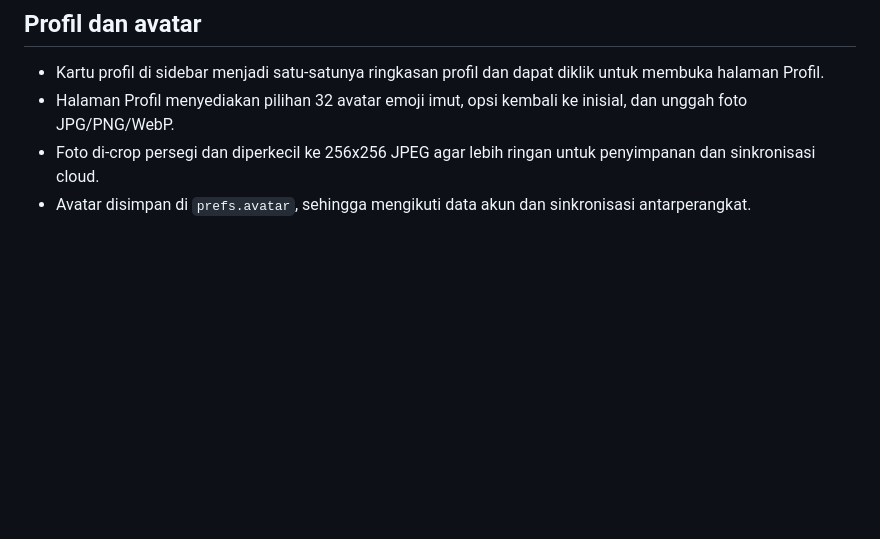
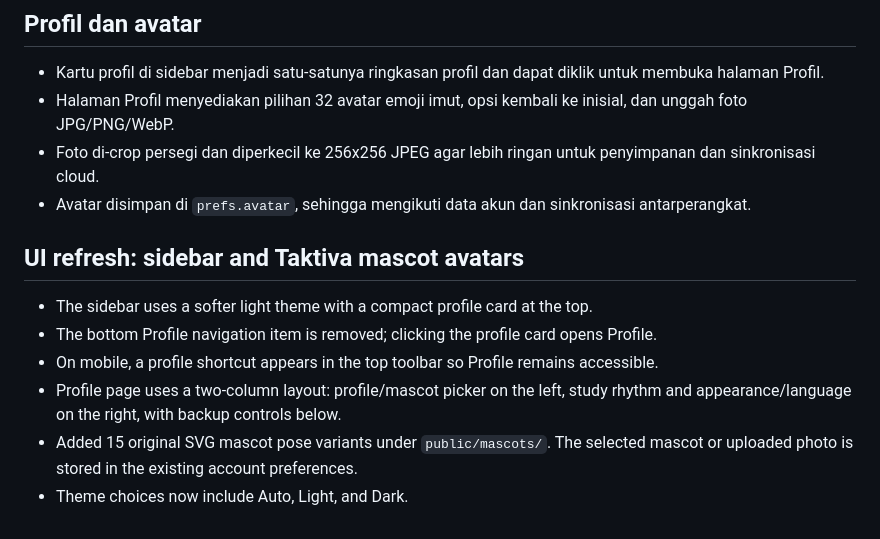
Before and after one commit to dynessa-commits/Taktiva-database, a Markdown page: README.md, the part around the change. GitHub-like rendering; blank space fills up the shorter version.

```diff
--- a/README.md
+++ b/README.md
@@ -55,3 +55,12 @@ Lalu daftar akun di satu perangkat, masuk di perangkat lain: tugasmu sama.
 - Halaman Profil menyediakan pilihan 32 avatar emoji imut, opsi kembali ke inisial, dan unggah foto JPG/PNG/WebP.
 - Foto di-crop persegi dan diperkecil ke 256x256 JPEG agar lebih ringan untuk penyimpanan dan sinkronisasi cloud.
 - Avatar disimpan di `prefs.avatar`, sehingga mengikuti data akun dan sinkronisasi antarperangkat.
+
+
+## UI refresh: sidebar and Taktiva mascot avatars
+- The sidebar uses a softer light theme with a compact profile card at the top.
+- The bottom Profile navigation item is removed; clicking the profile card opens Profile.
+- On mobile, a profile shortcut appears in the top toolbar so Profile remains accessible.
+- Profile page uses a two-column layout: profile/mascot picker on the left, study rhythm and appearance/language on the right, with backup controls below.
+- Added 15 original SVG mascot pose variants under `public/mascots/`. The selected mascot or uploaded photo is stored in the existing account preferences.
+- Theme choices now include Auto, Light, and Dark.
```
